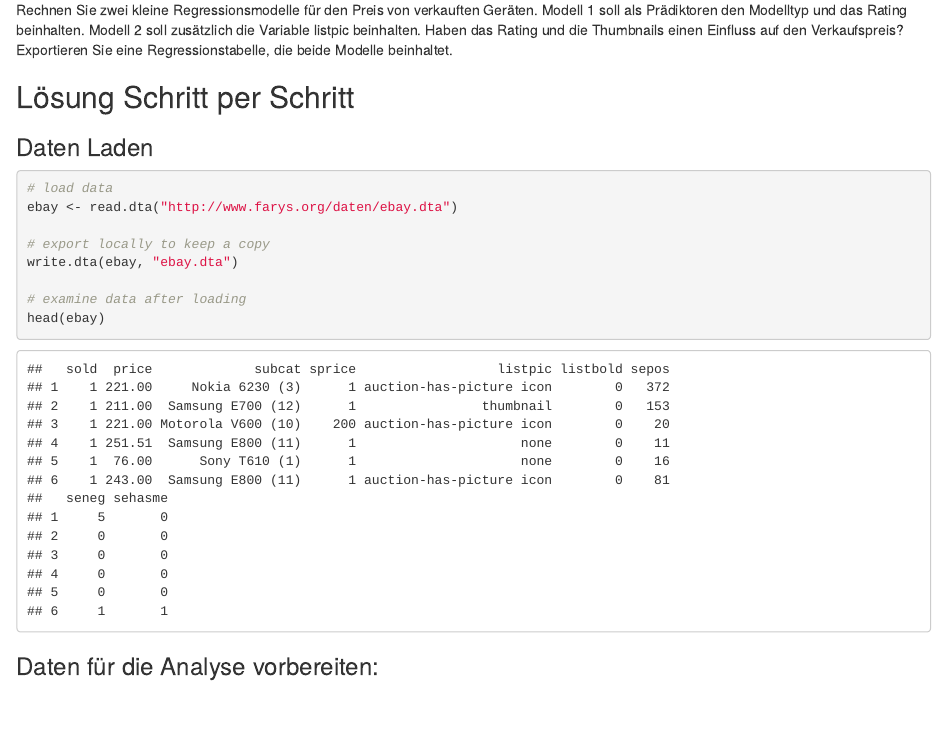
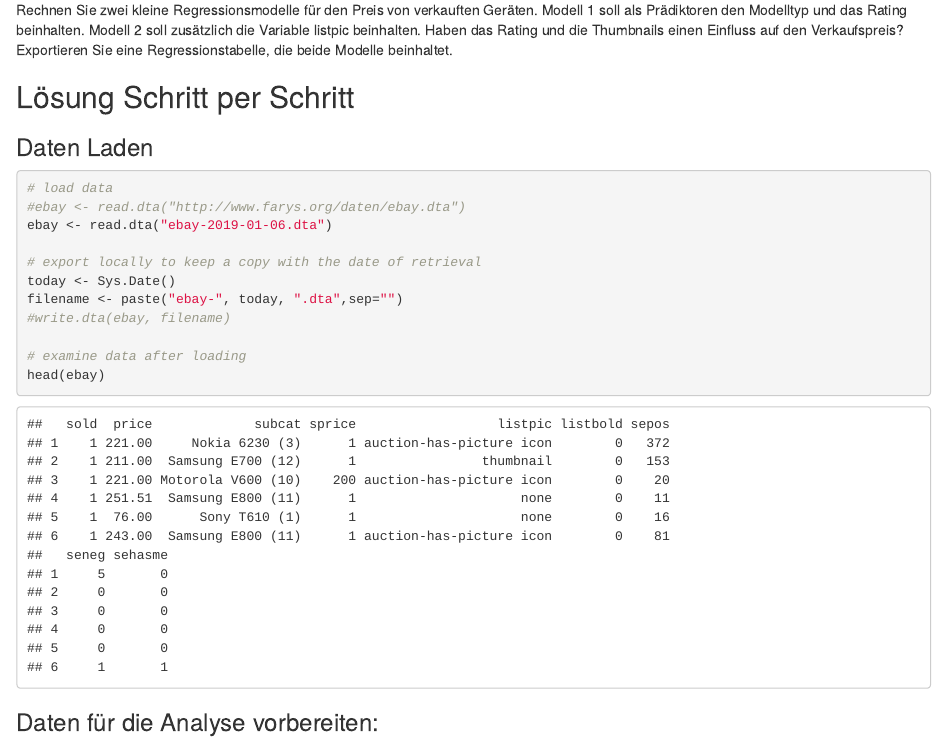
Before and after one commit to spip333/take-home-exam, an R Markdown document (travail/take-home-exam-stern-nicolas.Rmd): the page in a window 1100 px wide, from 1060 px down. Rendered offline with R 4.5, knitr and Pandoc, with nearby package versions; some code elsewhere in the file could not run offline.

Commit message:
introduced file local saving

````diff
--- a/travail/take-home-exam-stern.Rmd
+++ b/travail/take-home-exam-stern-nicolas.Rmd
@@ -54,10 +54,13 @@ Rechnen Sie zwei kleine Regressionsmodelle für den Preis von verkauften Geräte
 
 ```{r}
 # load data
-ebay <- read.dta("http://www.farys.org/daten/ebay.dta")
+#ebay <- read.dta("http://www.farys.org/daten/ebay.dta")
+ebay <- read.dta("ebay-2019-01-06.dta")
 
-# export locally to keep a copy
-write.dta(ebay, "ebay.dta")
+# export locally to keep a copy with the date of retrieval
+today <- Sys.Date()
+filename <- paste("ebay-", today, ".dta",sep="")
+#write.dta(ebay, filename)
 
 # examine data after loading
 head(ebay)
````
Also changed, not shown: recherche/recherche-webscrapping.R (+8 -0 lines), travail/ebay-2019-01-06.dta (renamed from travail/ebay.dta), travail/ebayMobilAuktionDaten.pdf, travail/take-home-exam-stern-nicolas.html.
